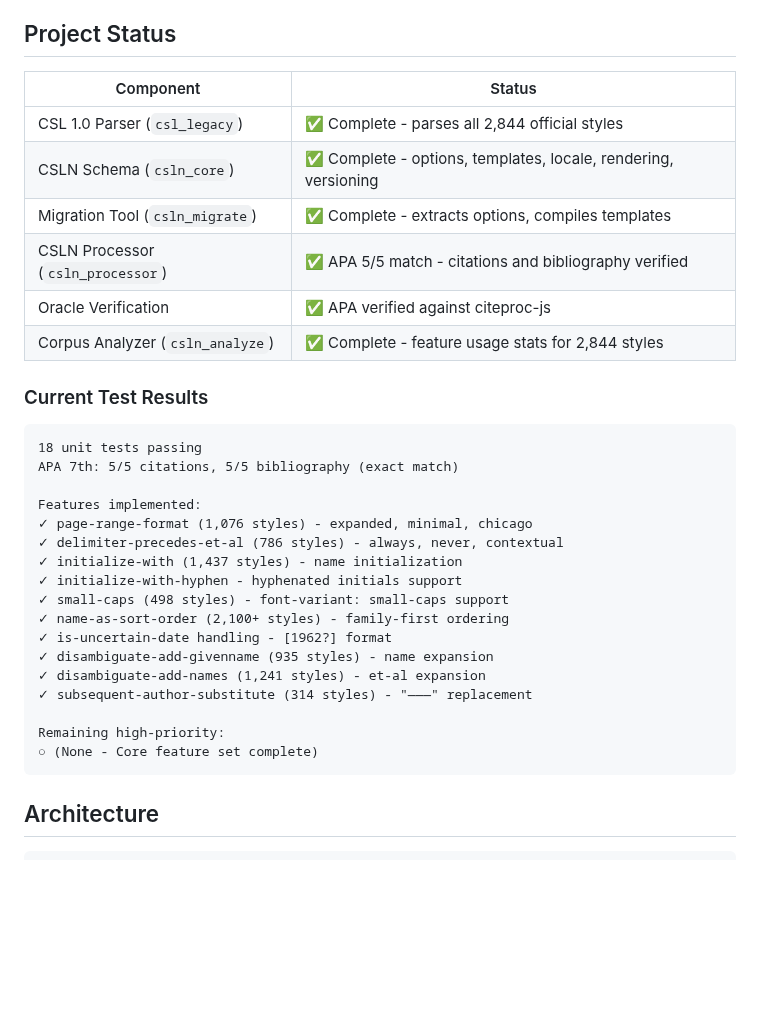
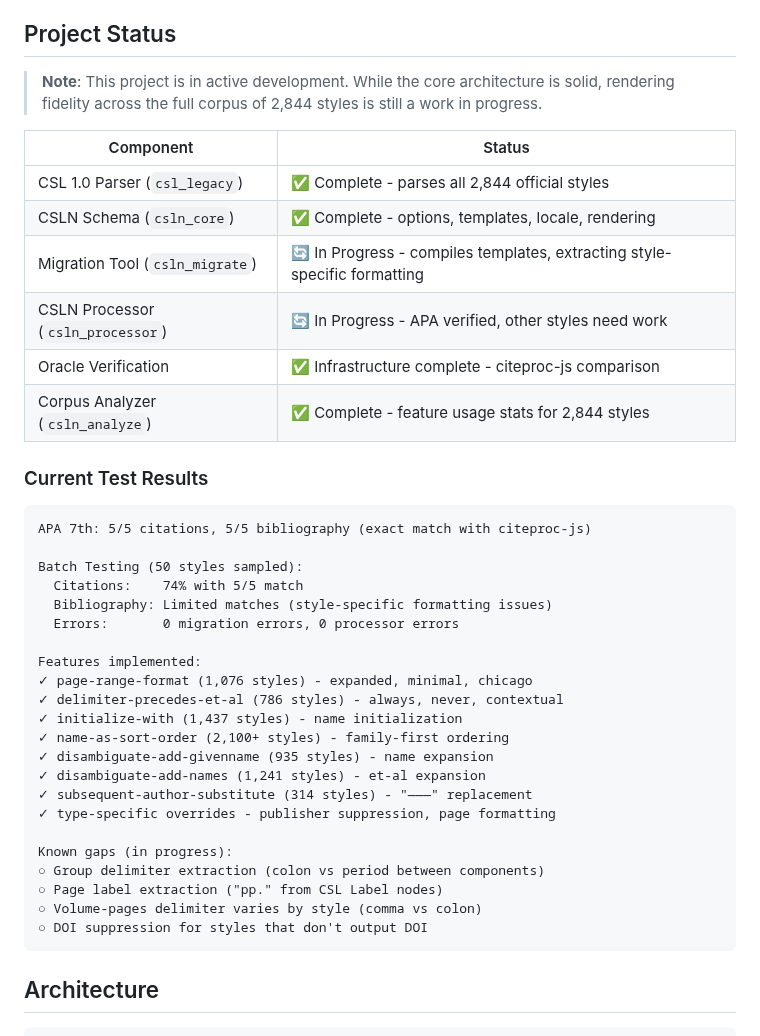
Before and after one commit to bdarcus/csl26, a Markdown page: README.md, the part around the change. Drawn GitHub-style; blank space fills up the shorter version.

Commit message:
docs: update project status and development guidelines
- Update README with accurate project status (in progress, not complete)
- Add batch testing results and known gaps
- Emphasize cargo fmt requirement before commits in AGENTS.md
- Update current APA status to 5/5 citations, 5/5 bibliography

````diff
--- a/README.md
+++ b/README.md
@@ -163,35 +163,42 @@ CSLN is built for a long-lived ecosystem:
 
 ## Project Status
 
+> **Note**: This project is in active development. While the core architecture is solid, rendering fidelity across the full corpus of 2,844 styles is still a work in progress.
+
 | Component | Status |
 |-----------|--------|
 | CSL 1.0 Parser (`csl_legacy`) | ✅ Complete - parses all 2,844 official styles |
-| CSLN Schema (`csln_core`) | ✅ Complete - options, templates, locale, rendering, versioning |
-| Migration Tool (`csln_migrate`) | ✅ Complete - extracts options, compiles templates |
-| CSLN Processor (`csln_processor`) | ✅ APA 5/5 match - citations and bibliography verified |
-| Oracle Verification | ✅ APA verified against citeproc-js |
+| CSLN Schema (`csln_core`) | ✅ Complete - options, templates, locale, rendering |
+| Migration Tool (`csln_migrate`) | 🔄 In Progress - compiles templates, extracting style-specific formatting |
+| CSLN Processor (`csln_processor`) | 🔄 In Progress - APA verified, other styles need work |
+| Oracle Verification | ✅ Infrastructure complete - citeproc-js comparison |
 | Corpus Analyzer (`csln_analyze`) | ✅ Complete - feature usage stats for 2,844 styles |
 
 ### Current Test Results
 
 ```
-18 unit tests passing
-APA 7th: 5/5 citations, 5/5 bibliography (exact match)
+APA 7th: 5/5 citations, 5/5 bibliography (exact match with citeproc-js)
+
+Batch Testing (50 styles sampled):
+  Citations:    74% with 5/5 match
+  Bibliography: Limited matches (style-specific formatting issues)
+  Errors:       0 migration errors, 0 processor errors
 
 Features implemented:
 ✓ page-range-format (1,076 styles) - expanded, minimal, chicago
 ✓ delimiter-precedes-et-al (786 styles) - always, never, contextual
 ✓ initialize-with (1,437 styles) - name initialization
-✓ initialize-with-hyphen - hyphenated initials support
-✓ small-caps (498 styles) - font-variant: small-caps support
 ✓ name-as-sort-order (2,100+ styles) - family-first ordering
-✓ is-uncertain-date handling - [1962?] format
 ✓ disambiguate-add-givenname (935 styles) - name expansion
 ✓ disambiguate-add-names (1,241 styles) - et-al expansion
 ✓ subsequent-author-substitute (314 styles) - "———" replacement
+✓ type-specific overrides - publisher suppression, page formatting
 
-Remaining high-priority:
-○ (None - Core feature set complete)
+Known gaps (in progress):
+○ Group delimiter extraction (colon vs period between components)
+○ Page label extraction ("pp." from CSL Label nodes)
+○ Volume-pages delimiter varies by style (comma vs colon)
+○ DOI suppression for styles that don't output DOI
 ```
 
 ## Architecture
````
Also changed, not shown: .agent/AGENTS.md (+9 -6 lines).
